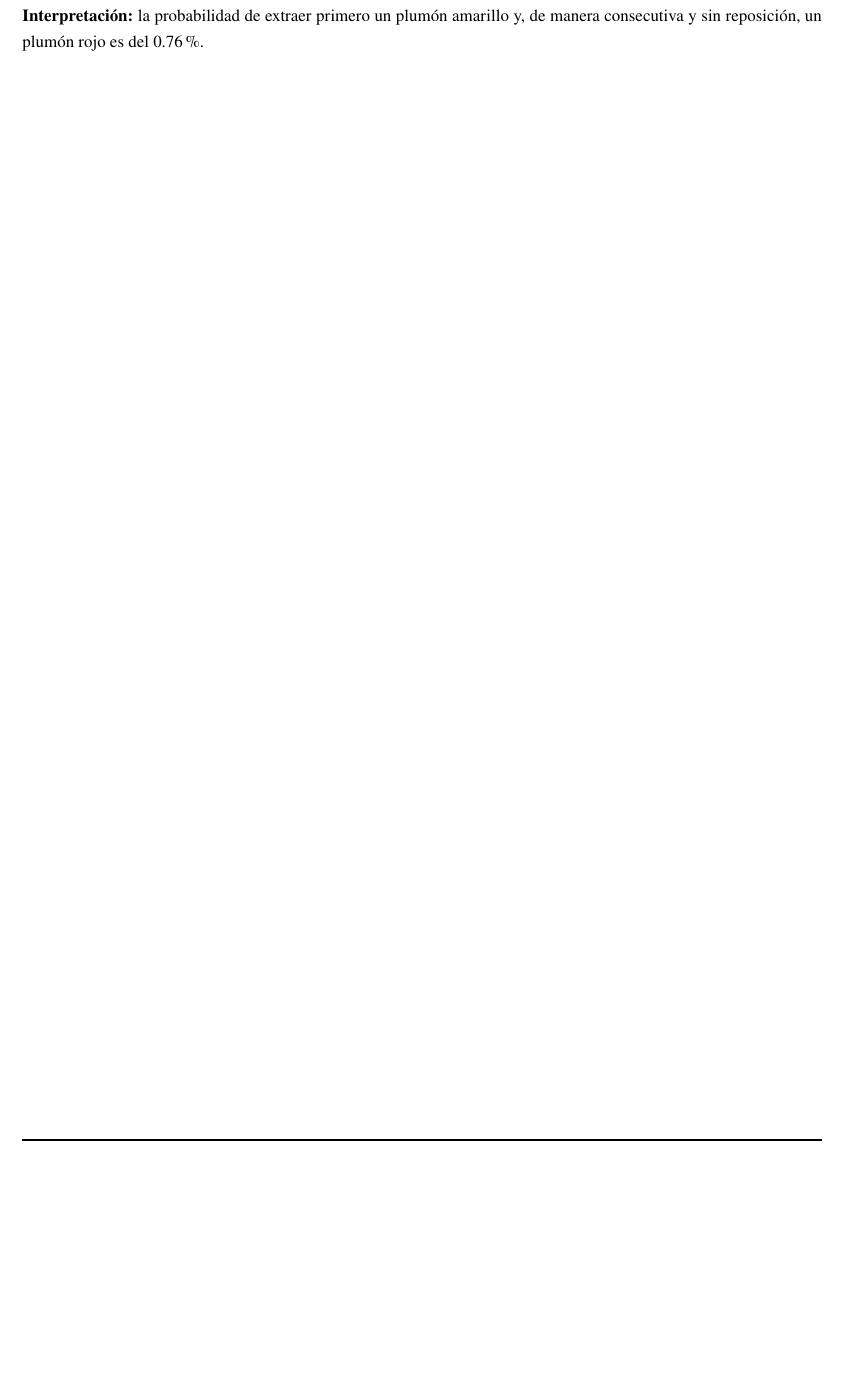
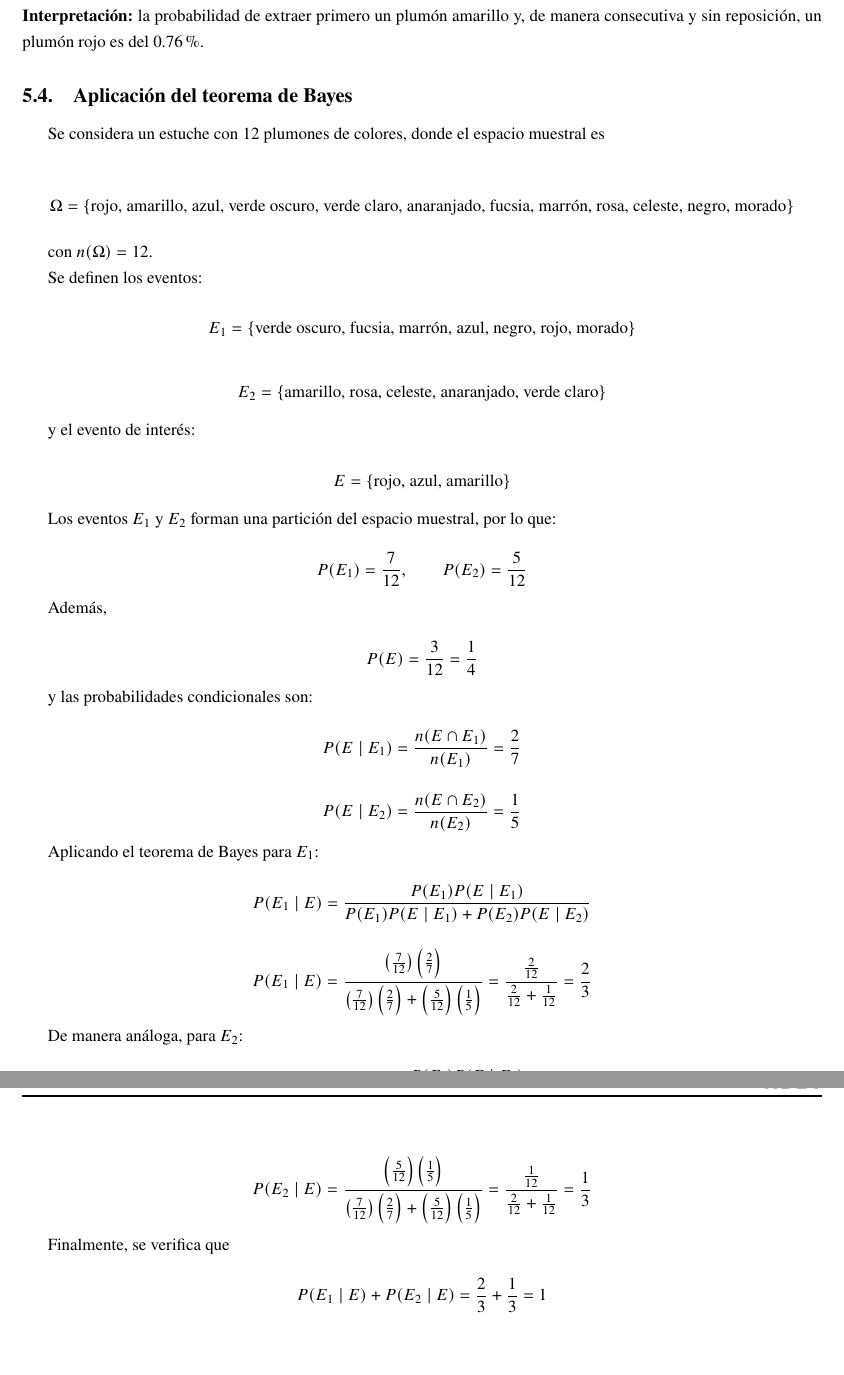
Before and after one commit to camiloSis/EMAT-B-TALLER-, a LaTeX document (taller2EMAT/main.tex): part of page 11 of 12 before the commit and two parts of pages 11 and 12 of 13 after it, the two joined at a grey line, cut so that both start at the same text, the shorter picture padded with empty space. Compiled offline with pdfLaTeX.

Commit message:
añadio aplicacion teorema de bayes

```diff
--- a/taller2EMAT/main.tex
+++ b/taller2EMAT/main.tex
@@ -279,6 +279,84 @@ $$P(C) = P(D \cap E) = \frac{1}{12} \times \frac{1}{11} = \frac{1}{132} \approx
 
 \noindent\textbf{Interpretación:} la probabilidad de extraer primero un plumón amarillo y, de manera consecutiva y sin reposición, un plumón rojo es del 0.76\%.
 
+%------ APLICACIOES BAYES -------
+\subsection{Aplicación del teorema de Bayes}
+
+Se considera un estuche con 12 plumones de colores, donde el espacio muestral es
+
+$$
+\Omega = \{\text{rojo, amarillo, azul, verde oscuro, verde claro, anaranjado, fucsia, marrón, rosa, celeste, negro, morado}\}
+$$
+
+con $n(\Omega)=12$.
+
+Se definen los eventos:
+
+$$
+E_1 = \{\text{verde oscuro, fucsia, marrón, azul, negro, rojo, morado}\}
+$$
+
+$$
+E_2 = \{\text{amarillo, rosa, celeste, anaranjado, verde claro}\}
+$$
+
+y el evento de interés:
+
+$$
+E = \{\text{rojo, azul, amarillo}\}
+$$
+
+Los eventos $E_1$ y $E_2$ forman una partición del espacio muestral, por lo que:
+
+$$
+P(E_1)=\frac{7}{12}, \qquad P(E_2)=\frac{5}{12}
+$$
+
+Además,
+
+$$
+P(E)=\frac{3}{12}=\frac{1}{4}
+$$
+
+y las probabilidades condicionales son:
+
+$$
+P(E\mid E_1)=\frac{n(E\cap E_1)}{n(E_1)} = \frac{2}{7}
+$$
+
+$$
+P(E\mid E_2)=\frac{n(E\cap E_2)}{n(E_2)} = \frac{1}{5}
+$$
+
+Aplicando el teorema de Bayes para $E_1$:
+
+$$
+P(E_1\mid E)=\frac{P(E_1)P(E\mid E_1)}{P(E_1)P(E\mid E_1)+P(E_2)P(E\mid E_2)}
+$$
+
+$$
+P(E_1\mid E)=\frac{\left(\frac{7}{12}\right)\left(\frac{2}{7}\right)}{\left(\frac{7}{12}\right)\left(\frac{2}{7}\right)+\left(\frac{5}{12}\right)\left(\frac{1}{5}\right)}
+=\frac{\frac{2}{12}}{\frac{2}{12}+\frac{1}{12}}
+=\frac{2}{3}
+$$
+
+De manera análoga, para $E_2$:
+
+$$
+P(E_2\mid E)=\frac{P(E_2)P(E\mid E_2)}{P(E_1)P(E\mid E_1)+P(E_2)P(E\mid E_2)}
+$$
+
+$$
+P(E_2\mid E)=\frac{\left(\frac{5}{12}\right)\left(\frac{1}{5}\right)}{\left(\frac{7}{12}\right)\left(\frac{2}{7}\right)+\left(\frac{5}{12}\right)\left(\frac{1}{5}\right)}
+=\frac{\frac{1}{12}}{\frac{2}{12}+\frac{1}{12}}
+=\frac{1}{3}
+$$
+
+Finalmente, se verifica que
+
+$$
+P(E_1\mid E)+P(E_2\mid E)=\frac{2}{3}+\frac{1}{3}=1
+$$
 
 \clearpage
 \section{Conclusiones}
```
Also changed, not shown: taller1EMAT/main.tex (+2 -0 lines), taller1EMAT/main.pdf, taller2EMAT/main.pdf, 10 other files.
